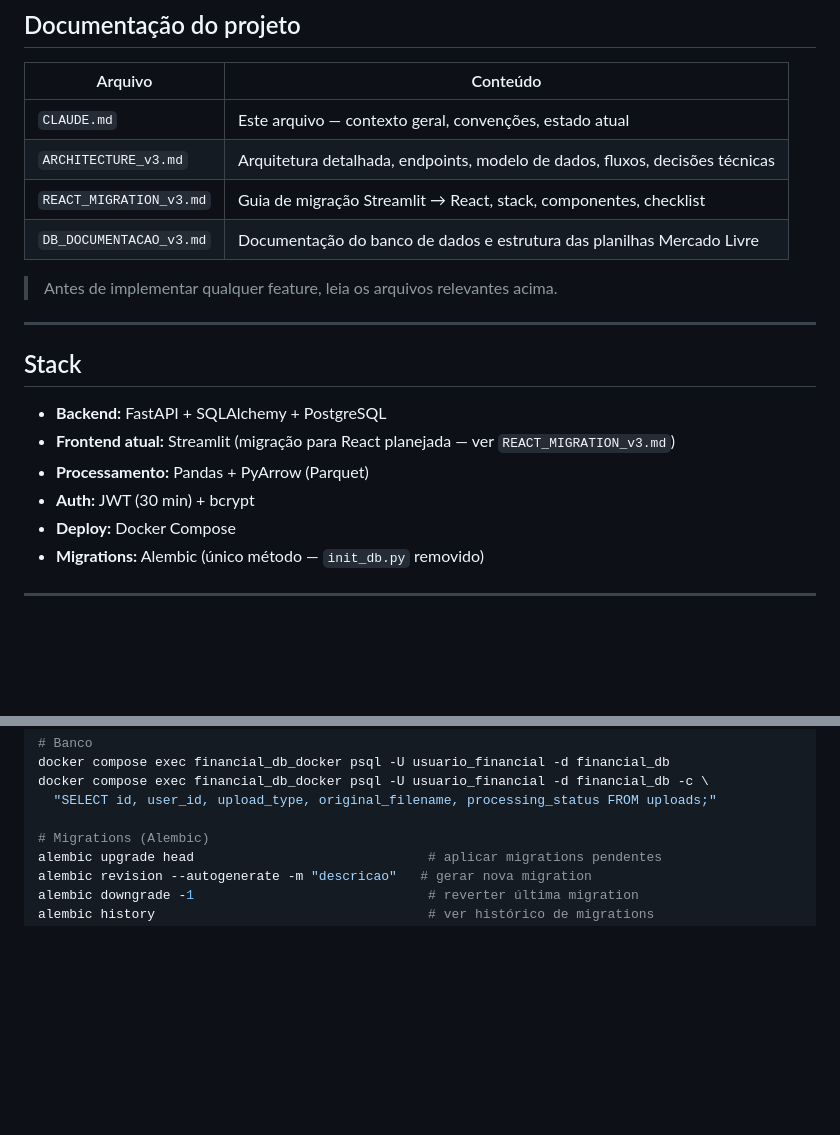
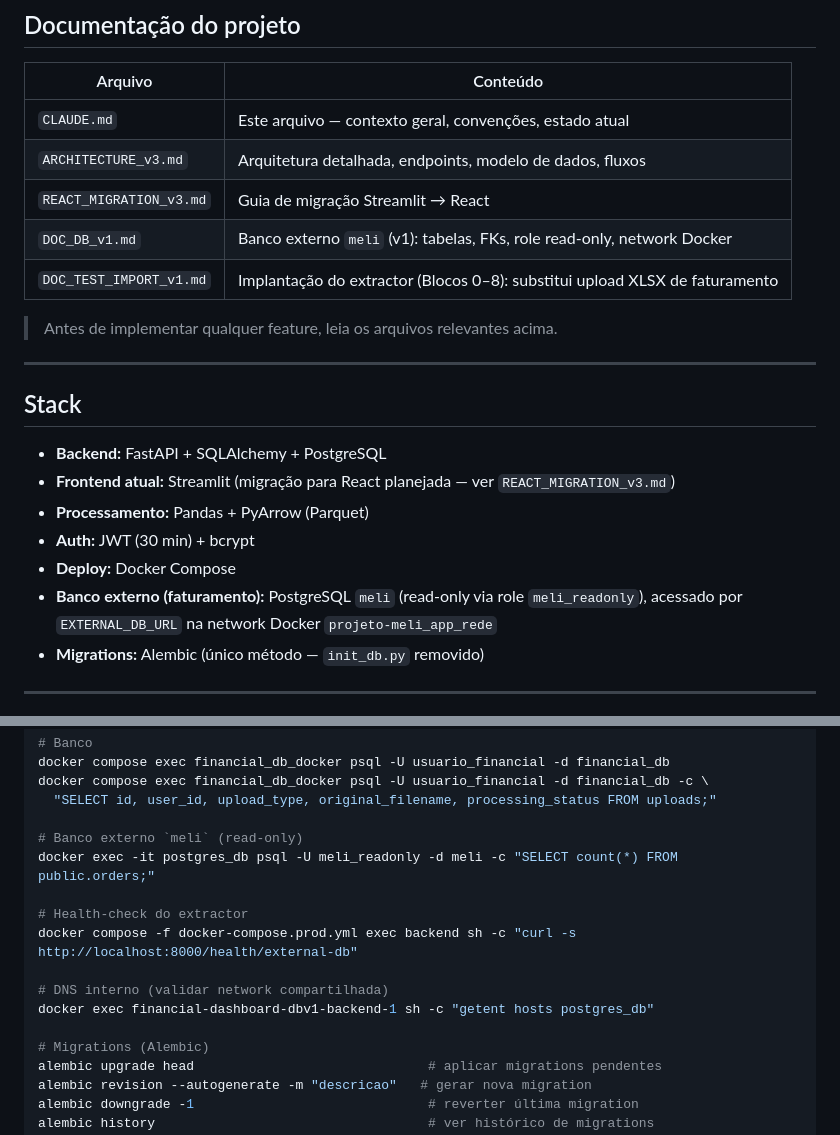
Before and after one commit to Reni-amorim/financial-dashboard-dbv1, a Markdown page: CLAUDE.md, 2 parts joined by grey strips. Drawn GitHub-style; blank space fills up the shorter version.

```diff
--- a/CLAUDE.md
+++ b/CLAUDE.md
@@ -5,9 +5,10 @@
 | Arquivo | Conteúdo |
 |---------|----------|
 | `CLAUDE.md` | Este arquivo — contexto geral, convenções, estado atual |
-| `ARCHITECTURE_v3.md` | Arquitetura detalhada, endpoints, modelo de dados, fluxos, decisões técnicas |
-| `REACT_MIGRATION_v3.md` | Guia de migração Streamlit → React, stack, componentes, checklist |
-| `DB_DOCUMENTACAO_v3.md` | Documentação do banco de dados e estrutura das planilhas Mercado Livre |
+| `ARCHITECTURE_v3.md` | Arquitetura detalhada, endpoints, modelo de dados, fluxos |
+| `REACT_MIGRATION_v3.md` | Guia de migração Streamlit → React |
+| `DOC_DB_v1.md` | Banco externo `meli` (v1): tabelas, FKs, role read-only, network Docker |
+| `DOC_TEST_IMPORT_v1.md` | Implantação do extractor (Blocos 0–8): substitui upload XLSX de faturamento |
 
 > Antes de implementar qualquer feature, leia os arquivos relevantes acima.
 
@@ -20,6 +21,7 @@
 - **Processamento:** Pandas + PyArrow (Parquet)
 - **Auth:** JWT (30 min) + bcrypt
 - **Deploy:** Docker Compose
+- **Banco externo (faturamento):** PostgreSQL `meli` (read-only via role `meli_readonly`), acessado por `EXTERNAL_DB_URL` na network Docker `projeto-meli_app_rede`
 - **Migrations:** Alembic (único método — `init_db.py` removido)
 
 ---
@@ -119,6 +135,15 @@ docker compose exec financial_db_docker psql -U usuario_financial -d financial_d
 docker compose exec financial_db_docker psql -U usuario_financial -d financial_db -c \
   "SELECT id, user_id, upload_type, original_filename, processing_status FROM uploads;"
 
+# Banco externo `meli` (read-only)
+docker exec -it postgres_db psql -U meli_readonly -d meli -c "SELECT count(*) FROM public.orders;"
+
+# Health-check do extractor
+docker compose -f docker-compose.prod.yml exec backend sh -c "curl -s http://localhost:8000/health/external-db"
+
+# DNS interno (validar network compartilhada)
+docker exec financial-dashboard-dbv1-backend-1 sh -c "getent hosts postgres_db"
+
 # Migrations (Alembic)
 alembic upgrade head                              # aplicar migrations pendentes
 alembic revision --autogenerate -m "descricao"   # gerar nova migration
```
Also changed, not shown: other parts of CLAUDE.md (+24 -10 lines).
